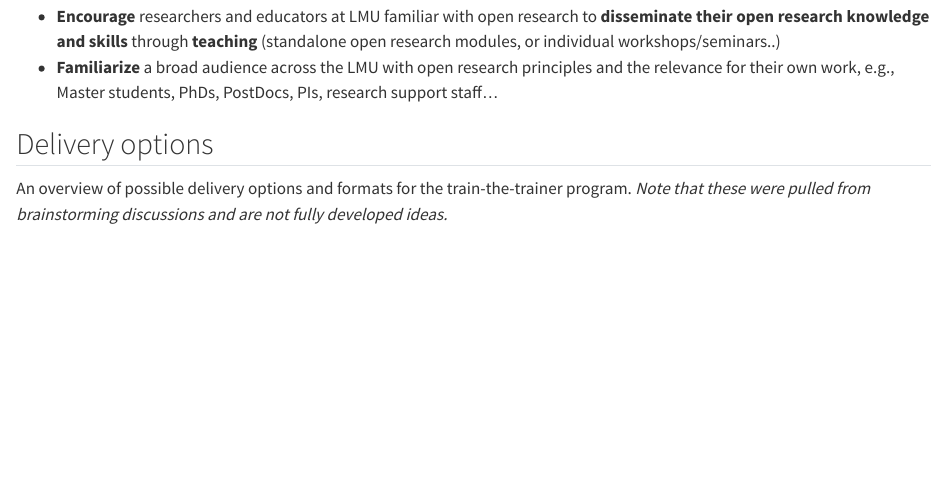
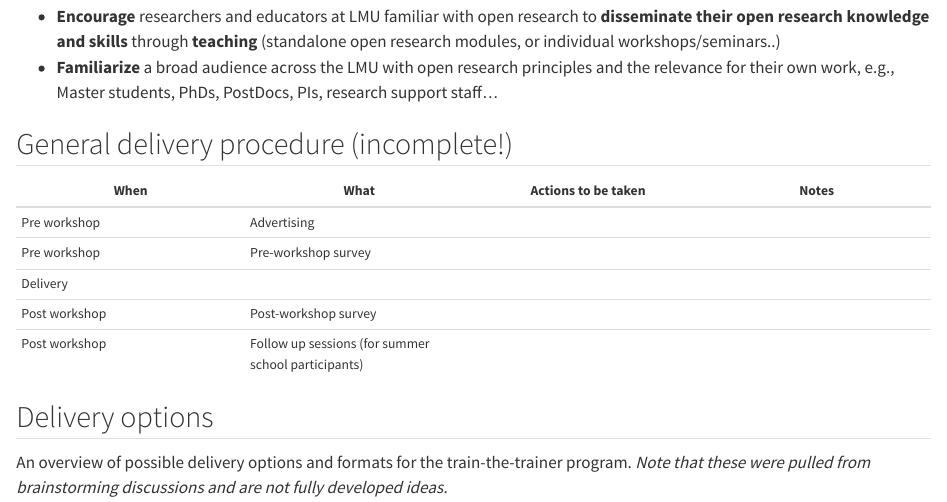
Before and after one commit to lmu-osc/manual, a Quarto document (train-the-trainer/program-delivery.qmd): the page in a window 1100 px wide, from 250 px down. Rendered offline with R 4.5, knitr and Pandoc in place of Quarto, with nearby package versions; drawn as R Markdown's standard HTML page in place of the format the file asks for.

Commit message:
Add table for delivery elements

```diff
--- a/train-the-trainer/program-delivery.qmd
+++ b/train-the-trainer/program-delivery.qmd
@@ -12,6 +12,19 @@ With the Train-the-Trainer program, we aim to:
 
 - **Encourage** researchers and educators at LMU familiar with open research to **disseminate their open research knowledge and skills** through **teaching** (standalone open research modules, or individual workshops/seminars..)
 - **Familiarize** a broad audience across the LMU with open research principles and the relevance for their own work, e.g., Master students, PhDs, PostDocs, PIs, research support staff...
+
+## General delivery procedure (incomplete!)
+
+<div style="font-size: 0.8em;">
+| **When** | **What** | **Actions to be taken** | **Notes** |
+|---|---|---|---|
+| Pre workshop | Advertising | | |
+| Pre workshop | Pre-workshop survey | | |
+| Delivery | | | |
+| Post workshop | Post-workshop survey | | |
+| Post workshop | Follow up sessions (for summer school participants) | | |
+</div>
+
 
 ## Delivery options
 
```
